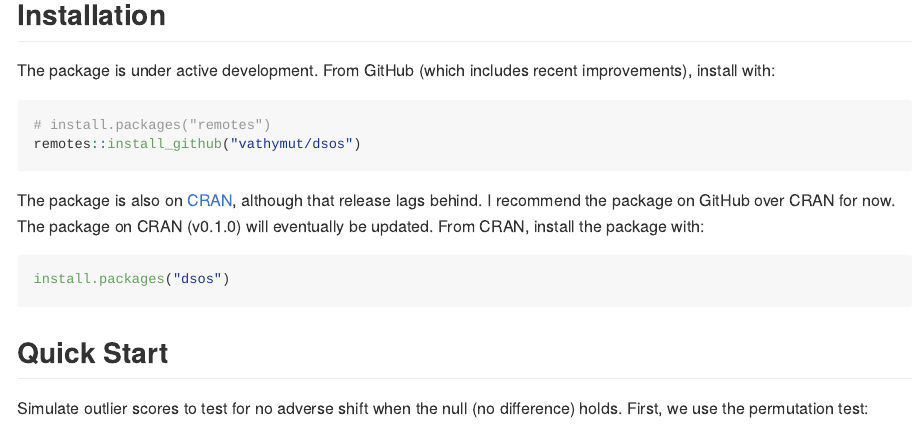
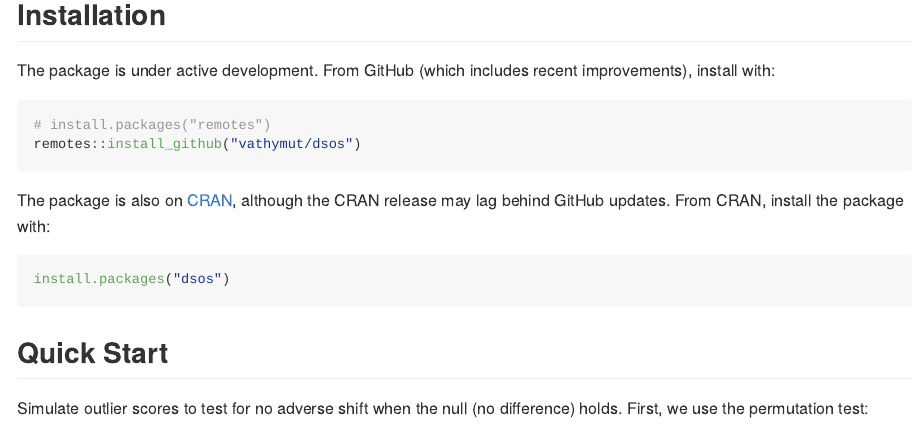
Before and after one commit to rbc-research/dsos, an R Markdown document (README.Rmd): the page in a window 1100 px wide, from 290 px down. The pictures show the output file README.md that the author committed with the source, drawn offline in the style of GitHub; badge pictures from the web are left out.

Commit message:
Update README.

````diff
--- a/README.Rmd
+++ b/README.Rmd
@@ -42,10 +42,9 @@ From GitHub (which includes recent improvements), install with:
 remotes::install_github("vathymut/dsos")
 ```
 
-The package is also on [CRAN](https://CRAN.R-project.org), although that release
-lags behind. I recommend the package on GitHub over CRAN for now. The package
-on CRAN (v0.1.0) will eventually be updated. From CRAN, install the package
-with:
+The package is also on [CRAN](https://CRAN.R-project.org), although the
+CRAN release may lag behind GitHub updates. From CRAN, install the
+package with:
 
 ```{r cran, eval=FALSE}
 install.packages("dsos")
````
Also changed, not shown: R/wauc-statistic.R (+2 -2 lines), README.md.
